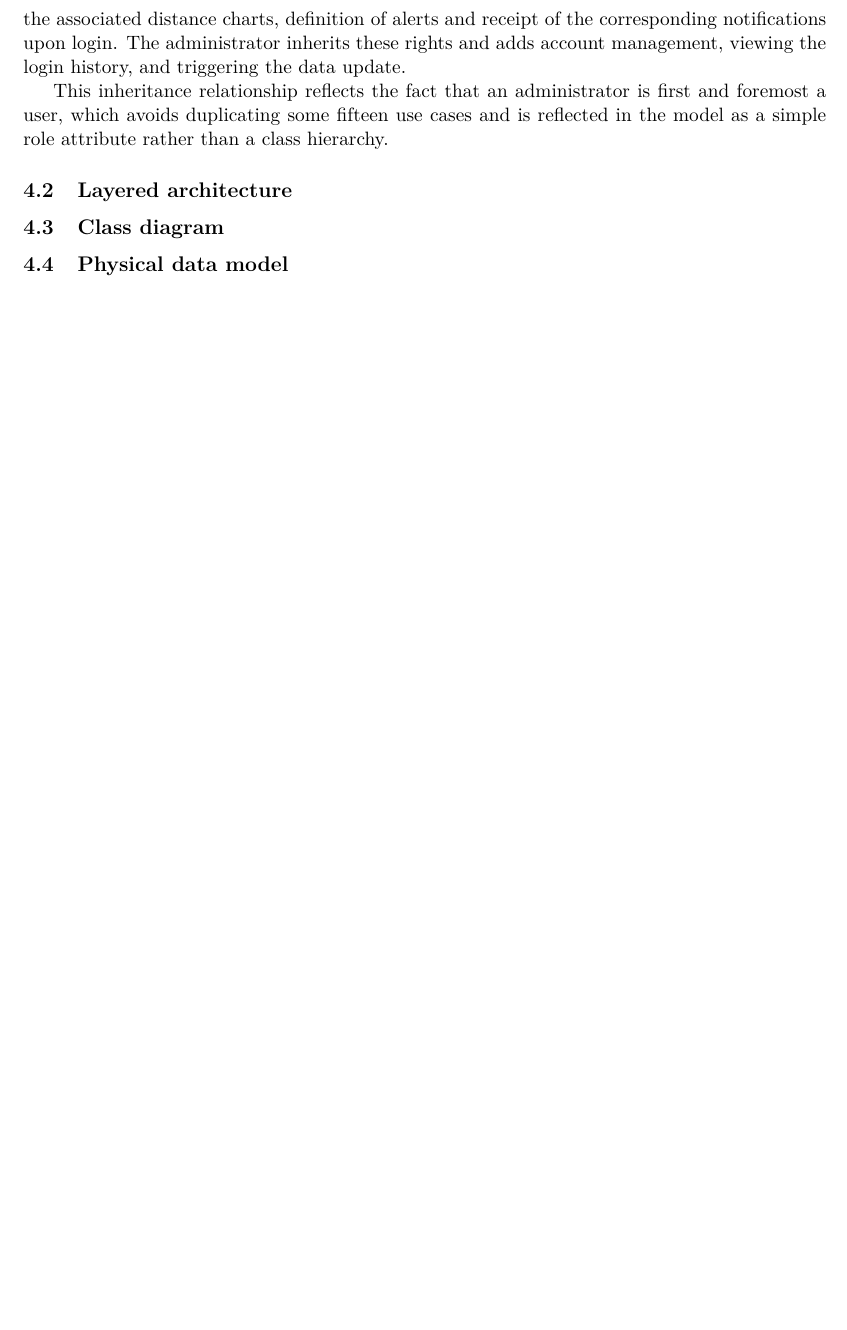
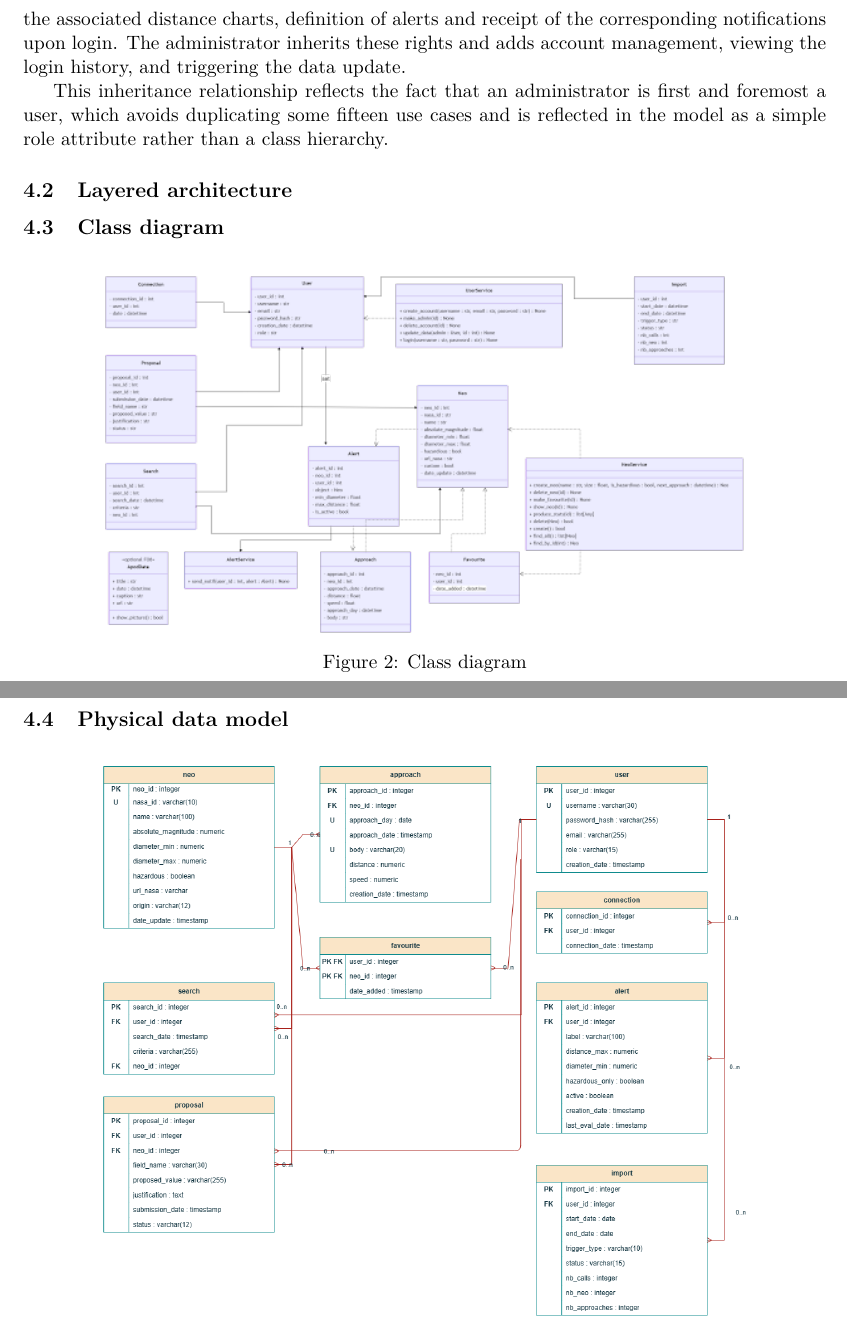
Before and after one commit to dennivalentin/projet_info_2A, a LaTeX document (doc/report/latex_template/main.tex, which reads doc/report/latex_template/sections/04_design.tex): part of page 5 of 10 before the commit and two parts of pages 5 and 6 of 11 after it, the two joined at a grey line, cut so that both start at the same text, the shorter picture padded with empty space. Compiled offline with pdfLaTeX.

```diff
--- a/doc/report/latex_template/sections/04_design.tex
+++ b/doc/report/latex_template/sections/04_design.tex
@@ -36,6 +36,18 @@
 \subsection{Layered architecture}
 
 \subsection{Class diagram}
+
+\label{sec:mpd}
+
+\begin{figure}[H]
+  \centering
+  \includegraphics[width=0.8\textwidth]{figures/class_diag_white.png}
+  \caption{Class diagram}
+  \label{fig:class-diagram}
+\end{figure}
+
+\label{sec:class-diagram}
+
 
 
 
```
Also changed, not shown: doc/report/latex_template/figures/class_diag_white.png, doc/report/latex_template/figures/databasediag.png.
